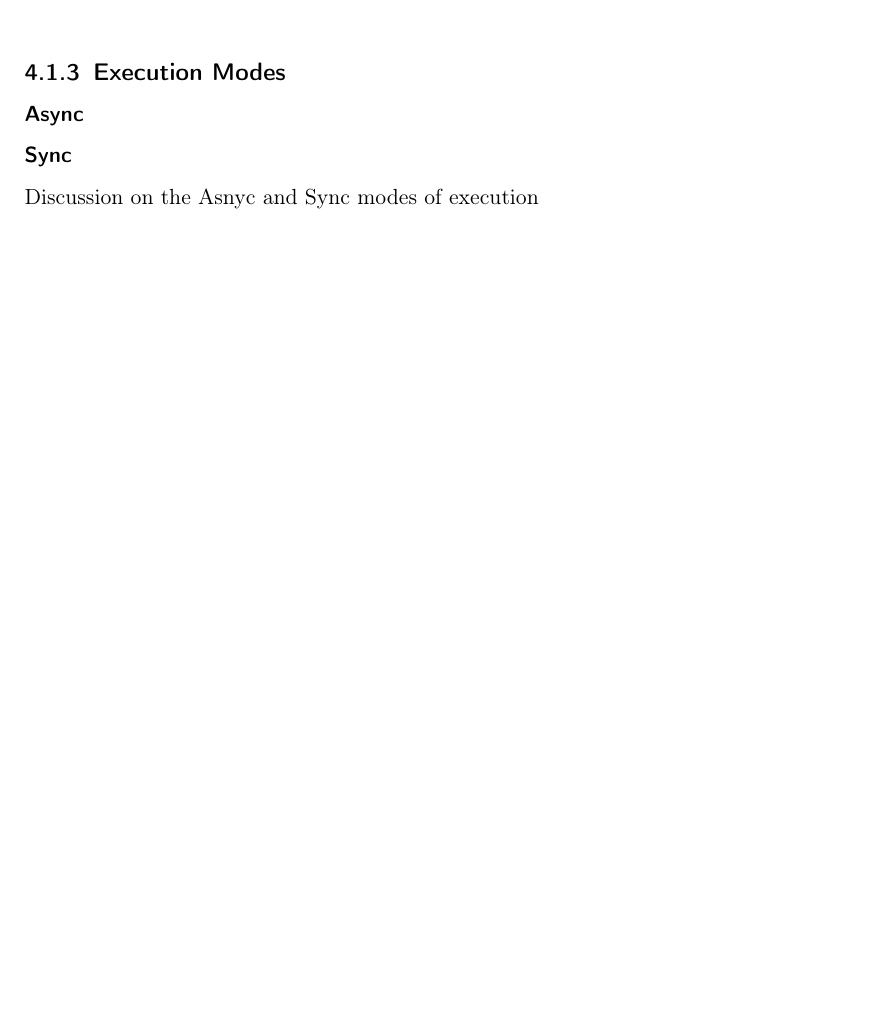
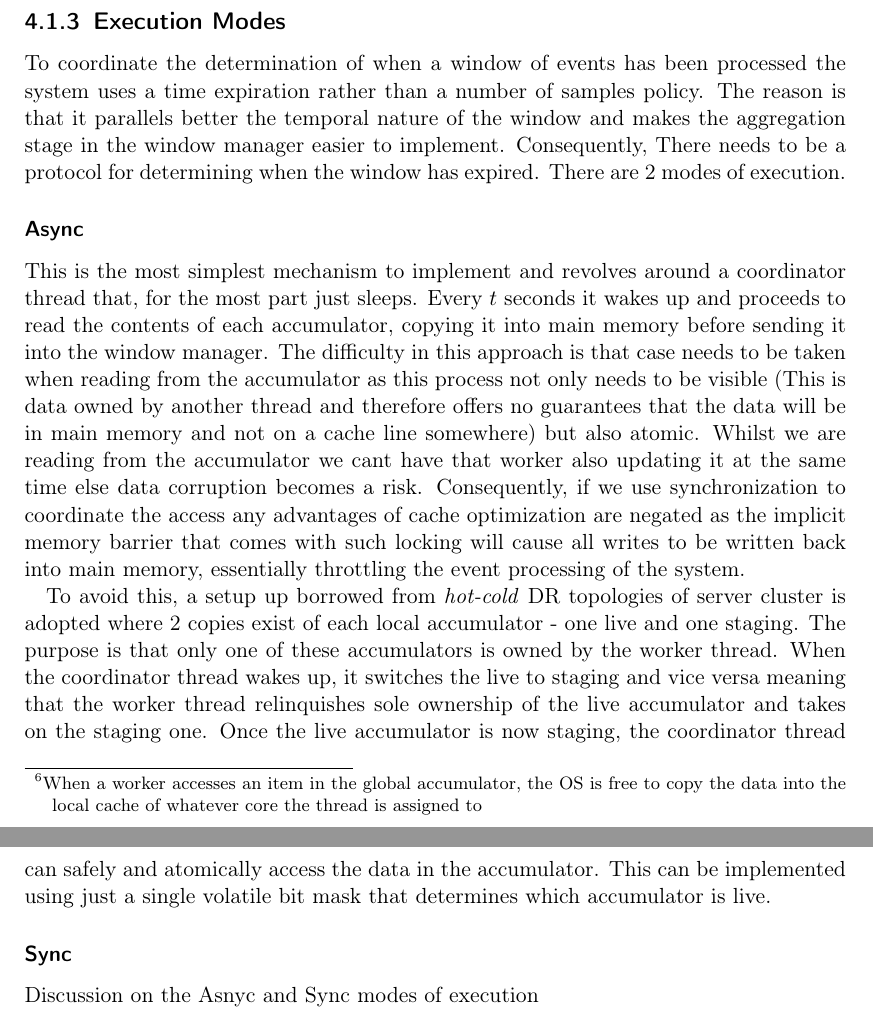
Before and after one commit to andrew-haines/RCE, a LaTeX thesis (docs/tex/thesis.tex): part of page 20 of 25 before the commit and two parts of pages 21 and 22 of 27 after it, the two joined at a grey line, cut so that both start at the same text, the shorter picture padded with empty space. Compiled offline with pdfLaTeX.

Commit message:
Finishing overview and adding execution mode section

```diff
--- a/docs/tex/thesis.tex
+++ b/docs/tex/thesis.tex
@@ -206,13 +206,20 @@ To facilitate the movement of these events from the input stream into the care o
 \floatsetup[figure]{capposition=bottom,capbesideposition={top,right}}
 \begin{figure}[h!]
 \centering
-\caption{The main components and data flows of the system}
+\caption{The main modules and data flows of the system}
 \includegraphics[scale=0.72, trim=35 50 0 13, clip=true] {architectureoverview.pdf}
 \label{fig:architectureoverview}
 \end{figure}
+Events flow into the system and feed into the \textbf{Dispatcher} module by a single main thread. Here the events are randomly pushed into a series of disruptor queues, one for each CPU core using a simple uniform distribution. Each disruptor can be thought of as defining the work queue for each core whilst a dedicated thread associated with each one, consumes events one at a time. These worker threads then construct an accumulated view of a so called window of events. To aid in this, the \textbf{Accumulator} module exposes a highly cache efficient data structure that each thread has a \textit{local} instance of. These local instances are completely owned by each thread permitting both read and write operations and exist to fully exploit the cachelines of the underlying associated core. In order to maximise temporal locality, a shared \textit{global} instance of an accumulator exists that allows more long term insights into the data to be shared across threads. To avoid unnecessarily cache flushes, this shared instance is completely immutable allowing only read access across the workers. Enforced using final declarations, data access from the global accumulator can be essentially copied into the cache lines of each worker thread, maintaining the single ownership properties required of the worker data accesses - In this respect, the global accumulator can be thought of as a read only instance that each thread has a copy of\footnote{When a worker accesses an item in the global accumulator, the OS is free to copy the data into the local cache of whatever core the thread is assigned to}.
+
+Once a window of events has been processed, the accumulated view is then pushed back into the main thread via the use of a single shared disruptor queue. The main thread then consumes these accumulated events and aggregates them together using a \textbf{Manager Manager}. This module takes each of the accumulated events and combines them into a single \textit{window} which represents a combined view of the data for a particular interval of time. As the accumulator threads push more and more windows into the manager, so it also keeps track of each interval, accumulating further to produce a single overarching representation of all accumulator windows and intervals. This serves as the main aggregated model of the system. This aggregated model is not only exposed to the \textbf{Classifier} to produce predicted labels to unseen events, but also back into the global accumulator so that the worker threads can profit from this longer sighted view of the data.
 
 \subsection{Execution Modes}
+To coordinate the determination of when a window of events has been processed the system uses a time expiration rather than a number of samples policy. The reason is that it parallels better the temporal nature of the window and makes the aggregation stage in the window manager easier to implement. Consequently, There needs to be a protocol for determining when the window has expired. There are 2 modes of execution.
 \subsubsection{Async}
+This is the most simplest mechanism to implement and revolves around a coordinator thread that, for the most part just sleeps. Every \(t\) seconds it wakes up and proceeds to read the contents of each accumulator, copying it into main memory before sending it into the window manager. The difficulty in this approach is that case needs to be taken when reading from the accumulator as this process not only needs to be visible (This is data owned by another thread and therefore offers no guarantees that the data will be in main memory and not on a cache line somewhere) but also atomic. Whilst we are reading from the accumulator we cant have that worker also updating it at the same time else data corruption becomes a risk. Consequently, if we use synchronization to coordinate the access any advantages of cache optimization are negated as the implicit memory barrier that comes with such locking will cause all writes to be written back into main memory, essentially throttling the event processing of the system.
+
+To avoid this, a setup up borrowed from \textit{hot-cold} DR topologies of server cluster is adopted where 2 copies exist of each local accumulator - one live and one staging. The purpose is that only one of these accumulators is owned by the worker thread. When the coordinator thread wakes up, it switches the live to staging and vice versa meaning that the worker thread relinquishes sole ownership of the live accumulator and takes on the staging one. Once the live accumulator is now staging, the coordinator thread can safely and atomically access the data in the accumulator. This can be implemented using just a single volatile bit mask that determines which accumulator is live.
 \subsubsection{Sync}
 Discussion on the Asnyc and Sync modes of execution
 \section{Naive Bayes}
```
Also changed, not shown: docs/tex/thesis.pdf, docs/tex/thesis.tex (4 more changed lines), 3 other files.
